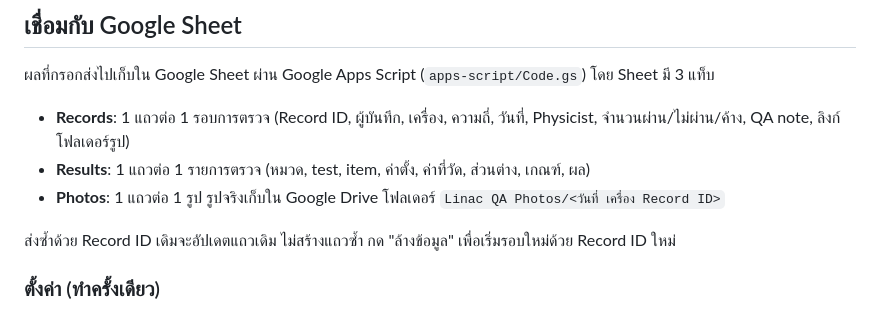
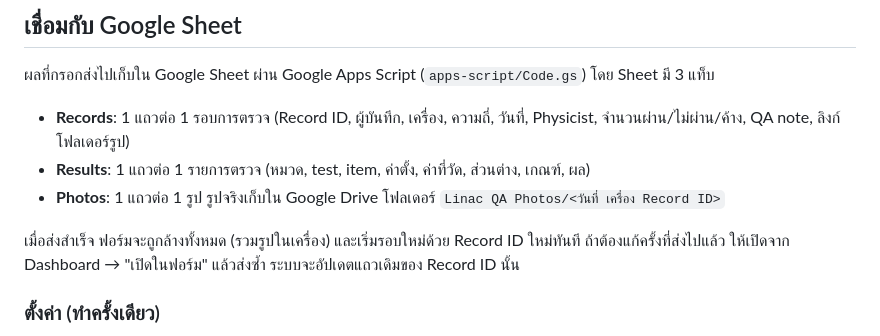
Before and after one commit to nattayee/nattayee, a Markdown page: linac-qa/README.md, the part around the change. GitHub-like rendering.

Commit message:
Document clearing after send in the README
Co-Authored-By: Claude Opus 5.5 <noreply@anthropic.com>
Claude-Session: https://claude.ai/code/session_01FnFCHXVo2b9paRJfP9SXMN

```diff
--- a/linac-qa/README.md
+++ b/linac-qa/README.md
@@ -43,7 +43,7 @@
 - **Results**: 1 แถวต่อ 1 รายการตรวจ (หมวด, test, item, ค่าตั้ง, ค่าที่วัด, ส่วนต่าง, เกณฑ์, ผล)
 - **Photos**: 1 แถวต่อ 1 รูป รูปจริงเก็บใน Google Drive โฟลเดอร์ `Linac QA Photos/<วันที่ เครื่อง Record ID>`
 
-ส่งซ้ำด้วย Record ID เดิมจะอัปเดตแถวเดิม ไม่สร้างแถวซ้ำ กด "ล้างข้อมูล" เพื่อเริ่มรอบใหม่ด้วย Record ID ใหม่
+เมื่อส่งสำเร็จ ฟอร์มจะถูกล้างทั้งหมด (รวมรูปในเครื่อง) และเริ่มรอบใหม่ด้วย Record ID ใหม่ทันที ถ้าต้องแก้ครั้งที่ส่งไปแล้ว ให้เปิดจาก Dashboard → "เปิดในฟอร์ม" แล้วส่งซ้ำ ระบบจะอัปเดตแถวเดิมของ Record ID นั้น
 
 ### ตั้งค่า (ทำครั้งเดียว)
 
```
